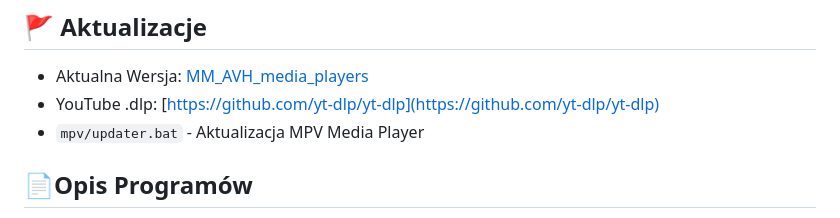
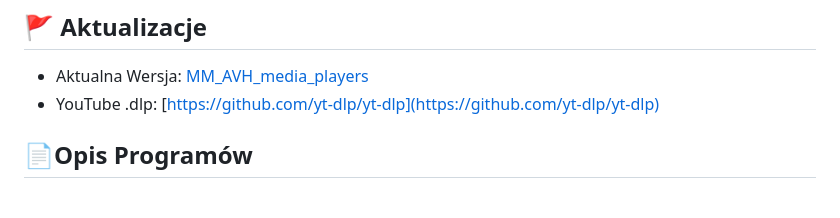
Before and after one commit to MattyMroz/mm_avh_media_players, a Markdown page: README.md, the part around the change. GitHub-like rendering.

Commit message:
MM_AVH_media_players

```diff
--- a/README.md
+++ b/README.md
@@ -52,8 +52,6 @@ Zalecane jest dostosowanie ustawień do swoich preferencji.
 
 - Aktualna Wersja: [MM_AVH_media_players](https://github.com/MattyMroz/MM_AVH_media_players/archive/refs/heads/main.zip)
 - YouTube .dlp: [https://github.com/yt-dlp/yt-dlp](https://github.com/yt-dlp/yt-dlp)
-- `mpv/updater.bat` - Aktualizacja MPV Media Player
-
 
 ## 📄Opis Programów
 
```
